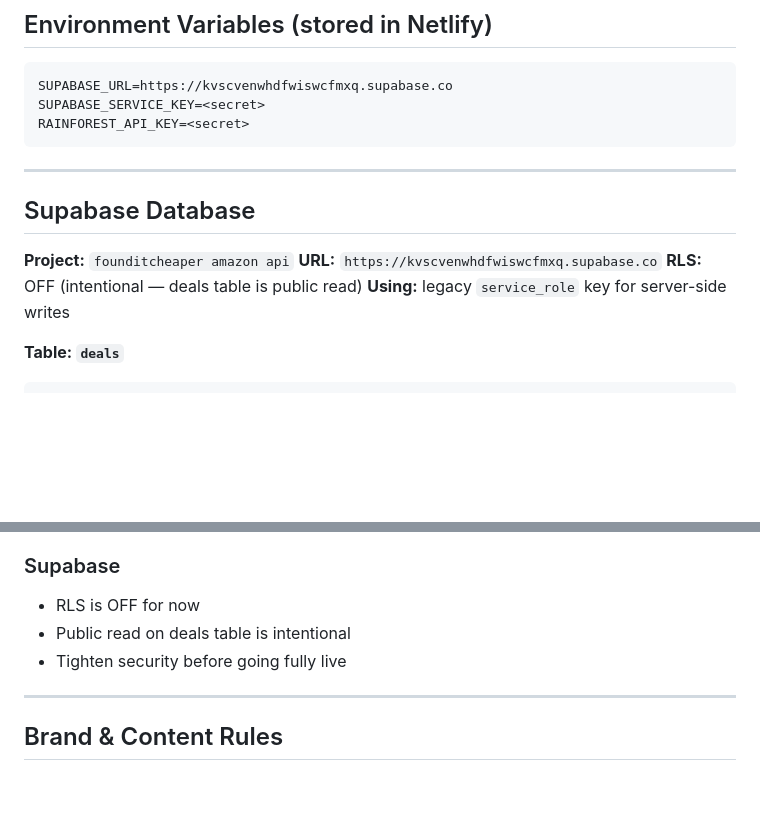
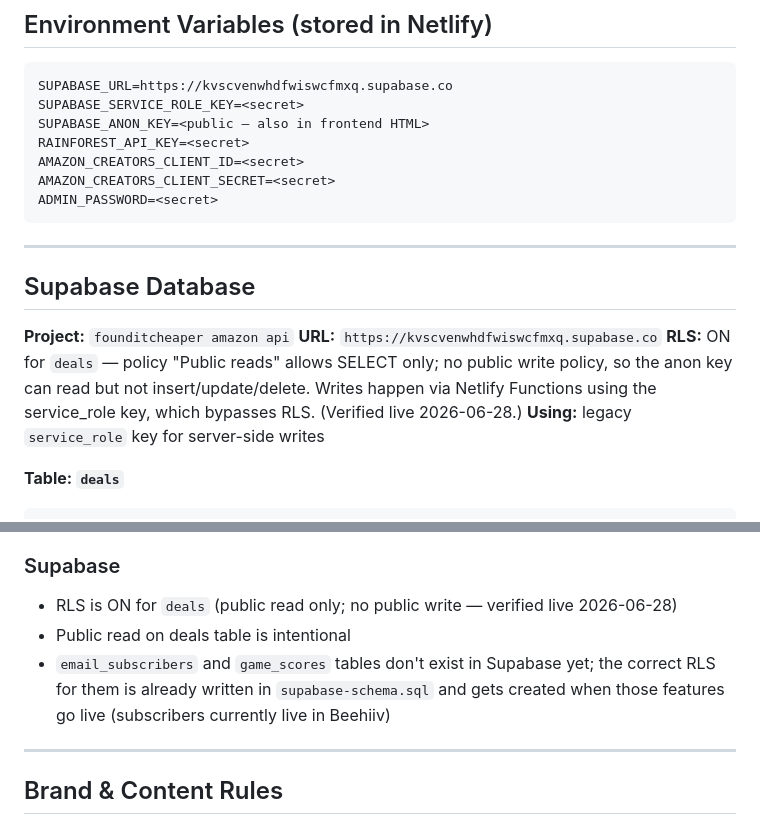
Before and after one commit to founditcheaper/founditcheaper, a Markdown page: CLAUDE.md, 2 parts joined by grey strips. GitHub-like rendering; blank space fills up the shorter version.

Commit message:
Docs: correct Supabase RLS/env-var notes to match live state
RLS is actually ON for deals (public read only; no public write),
verified live. Fix env var name to SUPABASE_SERVICE_ROLE_KEY and list
the full set of Netlify env vars.

Co-Authored-By: Claude Opus 4.8 <noreply@anthropic.com>

````diff
--- a/CLAUDE.md
+++ b/CLAUDE.md
@@ -58,8 +58,12 @@ founditcheaper/
 
 ```
 SUPABASE_URL=https://kvscvenwhdfwiswcfmxq.supabase.co
-SUPABASE_SERVICE_KEY=<secret>
+SUPABASE_SERVICE_ROLE_KEY=<secret>
+SUPABASE_ANON_KEY=<public — also in frontend HTML>
 RAINFOREST_API_KEY=<secret>
+AMAZON_CREATORS_CLIENT_ID=<secret>
+AMAZON_CREATORS_CLIENT_SECRET=<secret>
+ADMIN_PASSWORD=<secret>
 ```
 
 ---
@@ -68,7 +72,7 @@ RAINFOREST_API_KEY=<secret>
 
 **Project:** `founditcheaper amazon api`
 **URL:** `https://kvscvenwhdfwiswcfmxq.supabase.co`
-**RLS:** OFF (intentional — deals table is public read)
+**RLS:** ON for `deals` — policy "Public reads" allows SELECT only; no public write policy, so the anon key can read but not insert/update/delete. Writes happen via Netlify Functions using the service_role key, which bypasses RLS. (Verified live 2026-06-28.)
 **Using:** legacy `service_role` key for server-side writes
 
 **Table: `deals`**
@@ -189,9 +193,9 @@ updated_at timestamptz default now()
 - Plan: replace with self-hosted deep linker at deal.founditcheaper.net
 
 ### Supabase
-- RLS is OFF for now
+- RLS is ON for `deals` (public read only; no public write — verified live 2026-06-28)
 - Public read on deals table is intentional
-- Tighten security before going fully live
+- `email_subscribers` and `game_scores` tables don't exist in Supabase yet; the correct RLS for them is already written in `supabase-schema.sql` and gets created when those features go live (subscribers currently live in Beehiiv)
 
 ---
 
````
